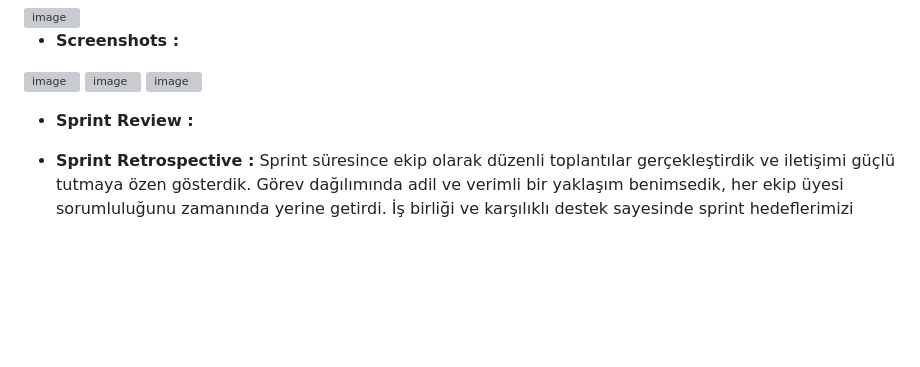
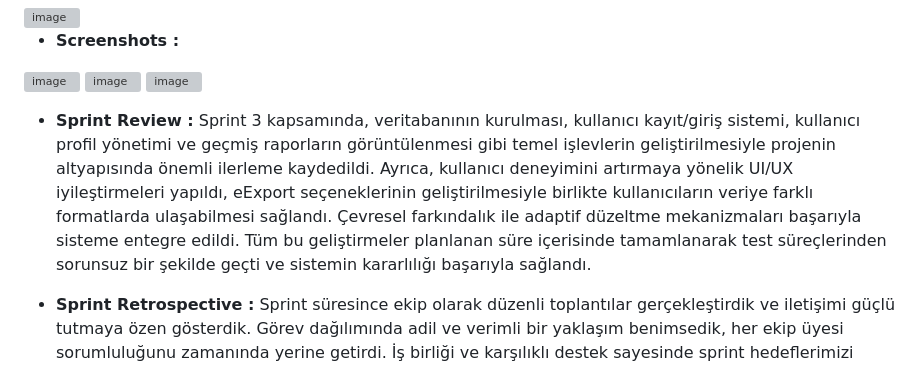
Before and after one commit to YalkinCYaliniz/ParkinsonRadar, a Markdown page: README.md, the part around one of its changes. GitHub-like rendering; blank space fills up the shorter version; grey boxes are pictures that could not be loaded.

```diff
--- a/README.md
+++ b/README.md
@@ -110,6 +112,6 @@ Kullanıcılar sisteme konuşma seslerini yükler; sistem, bu sesleri analiz ede
 <img width="1039" height="977" alt="image" src="https://github.com/user-attachments/assets/52301481-86b9-47e9-b0d0-b78a1875e093" />
 <img width="1280" height="610" alt="image" src="https://github.com/user-attachments/assets/14b62d7f-4226-4e0c-9868-b8a67970013d" />
 
-- **Sprint Review :**
+- **Sprint Review :** Sprint 3 kapsamında, veritabanının kurulması, kullanıcı kayıt/giriş sistemi, kullanıcı profil yönetimi ve geçmiş raporların görüntülenmesi gibi temel işlevlerin geliştirilmesiyle projenin altyapısında önemli ilerleme kaydedildi. Ayrıca, kullanıcı deneyimini artırmaya yönelik UI/UX iyileştirmeleri yapıldı, eExport seçeneklerinin geliştirilmesiyle birlikte kullanıcıların veriye farklı formatlarda ulaşabilmesi sağlandı.  Çevresel farkındalık ile adaptif düzeltme mekanizmaları başarıyla sisteme entegre edildi. Tüm bu geliştirmeler planlanan süre içerisinde tamamlanarak test süreçlerinden sorunsuz bir şekilde geçti ve sistemin kararlılığı başarıyla sağlandı.
 
 - **Sprint Retrospective :** Sprint süresince ekip olarak düzenli toplantılar gerçekleştirdik ve iletişimi güçlü tutmaya özen gösterdik. Görev dağılımında adil ve verimli bir yaklaşım benimsedik, her ekip üyesi sorumluluğunu zamanında yerine getirdi. İş birliği ve karşılıklı destek sayesinde sprint hedeflerimizi başarıyla tamamladık.
```
Also changed, not shown: other parts of README.md (+2 -0 lines).
